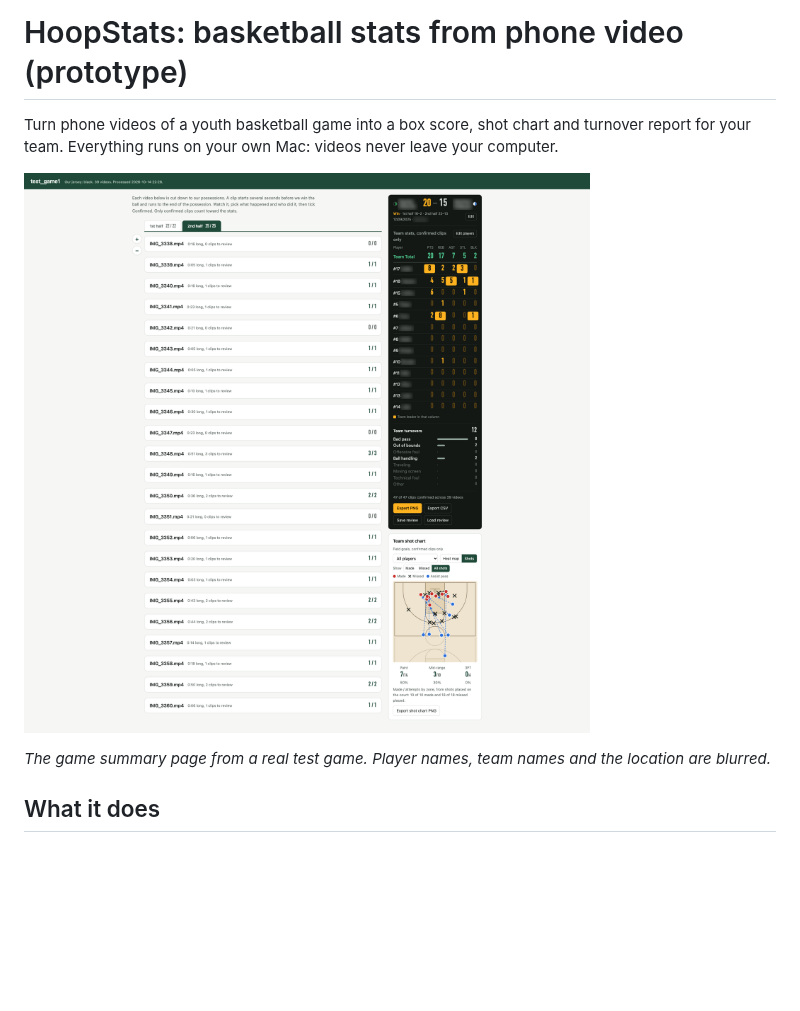
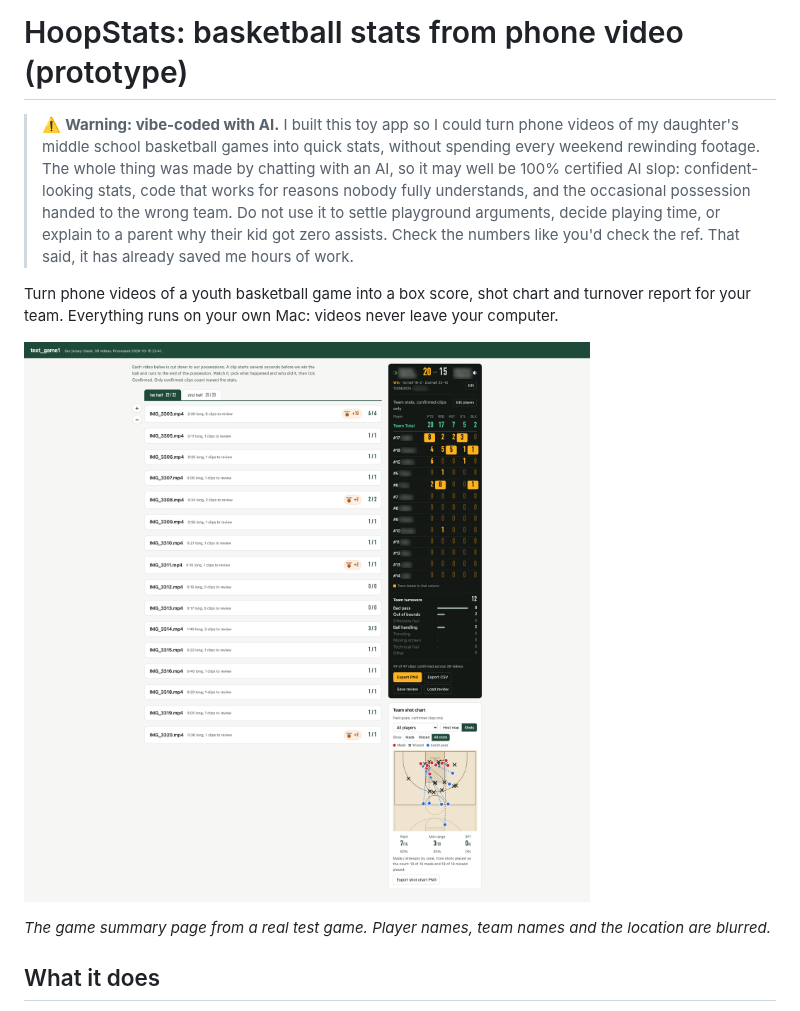
Before and after one commit to joychester/hoopstats, a Markdown page: README.md, the part around the change. Rendered like a GitHub page; pictures changed too: summary_screenshot.png; blank space fills up the shorter version.

Commit message:
add icon and warning

```diff
--- a/README.md
+++ b/README.md
@@ -1,4 +1,6 @@
 # HoopStats: basketball stats from phone video (prototype)
+
+> ⚠️ **Warning: vibe-coded with AI.** I built this toy app so I could turn phone videos of my daughter's middle school basketball games into quick stats, without spending every weekend rewinding footage. The whole thing was made by chatting with an AI, so it may well be 100% certified AI slop: confident-looking stats, code that works for reasons nobody fully understands, and the occasional possession handed to the wrong team. Do not use it to settle playground arguments, decide playing time, or explain to a parent why their kid got zero assists. Check the numbers like you'd check the ref. That said, it has already saved me hours of work.
 
 Turn phone videos of a youth basketball game into a box score, shot chart and turnover report for your team. Everything runs on your own Mac: videos never leave your computer.
 
```
Also changed, not shown: 1 other file.
